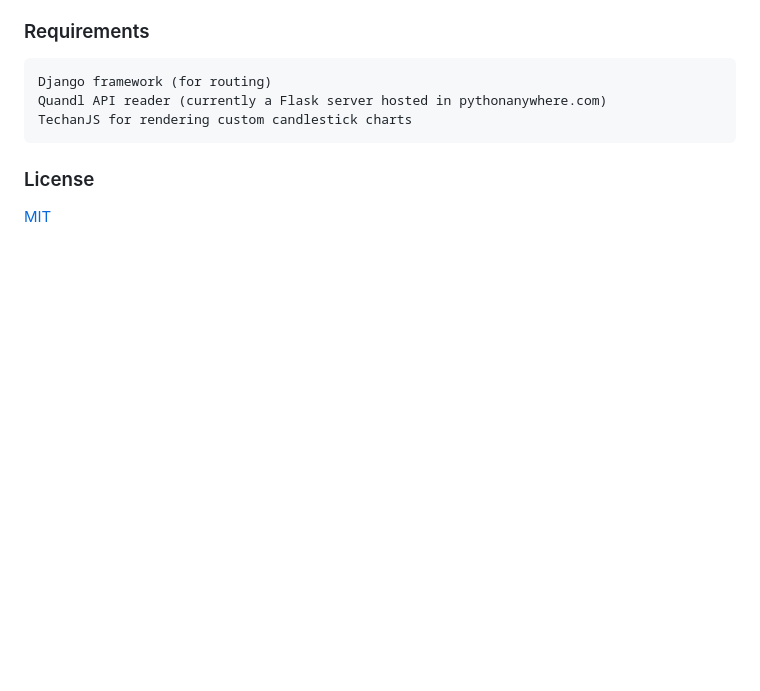
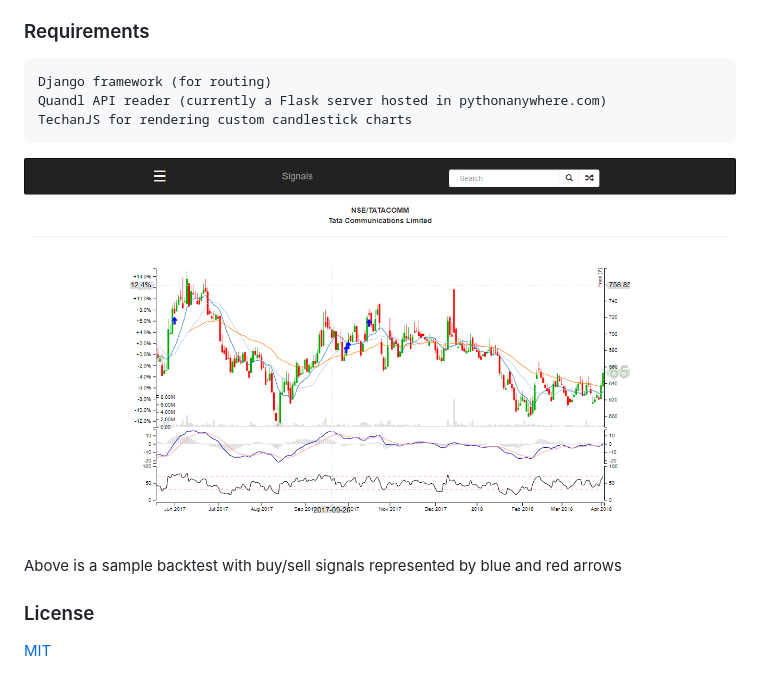
Before and after one commit to arvind-manik/trend_analysis, a Markdown page: README.md, the part around the change. Rendered like a GitHub page; pictures changed too: signals.png (added); blank space fills up the shorter version.

Commit message:
Added screenshot

````diff
--- a/README.md
+++ b/README.md
@@ -11,5 +11,9 @@ Quandl API reader (currently a Flask server hosted in pythonanywhere.com)
 TechanJS for rendering custom candlestick charts
 ```
 
+![Signals](/signals.png)
+
+Above is a sample backtest with buy/sell signals represented by blue and red arrows
+
 ### License
 [MIT](https://choosealicense.com/licenses/mit/)
````
